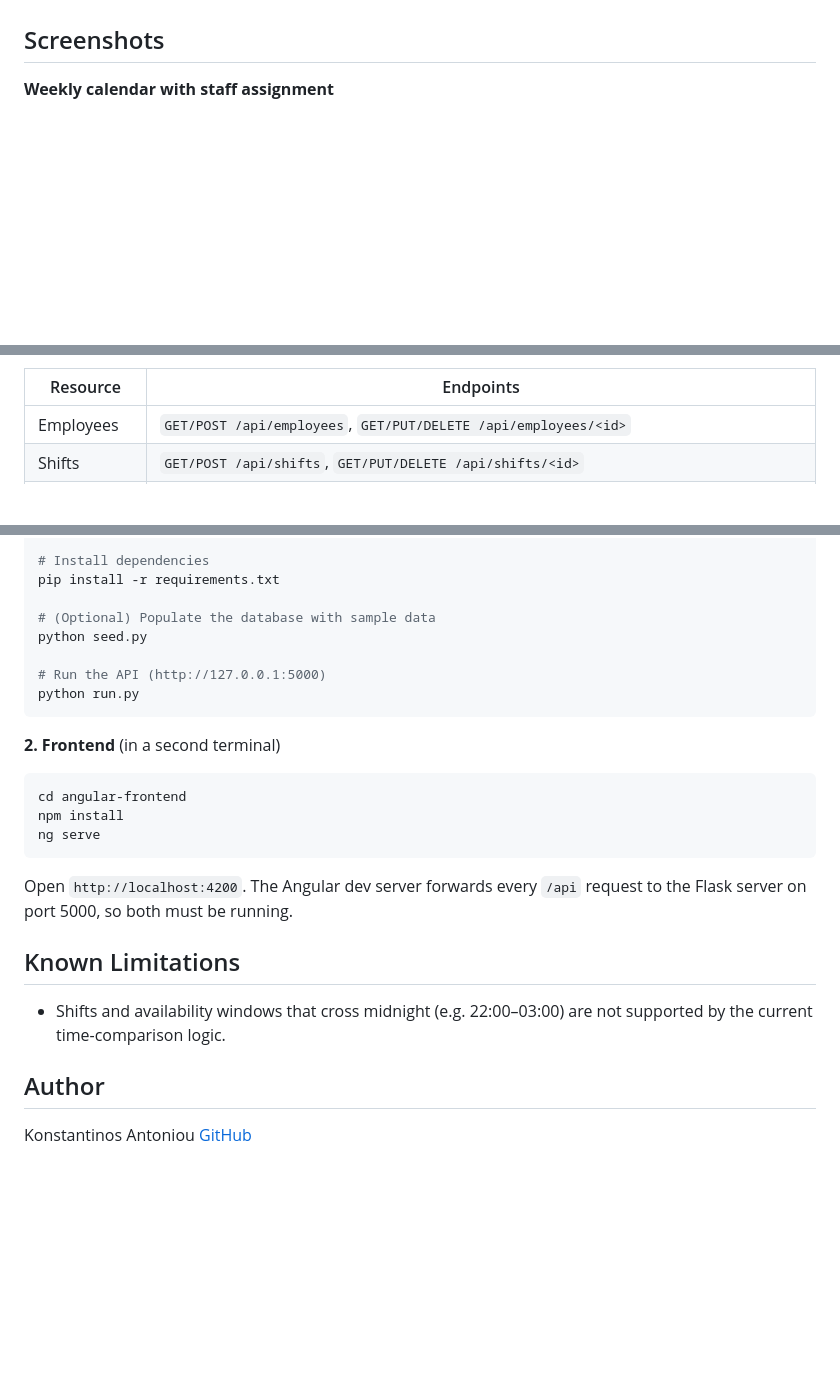
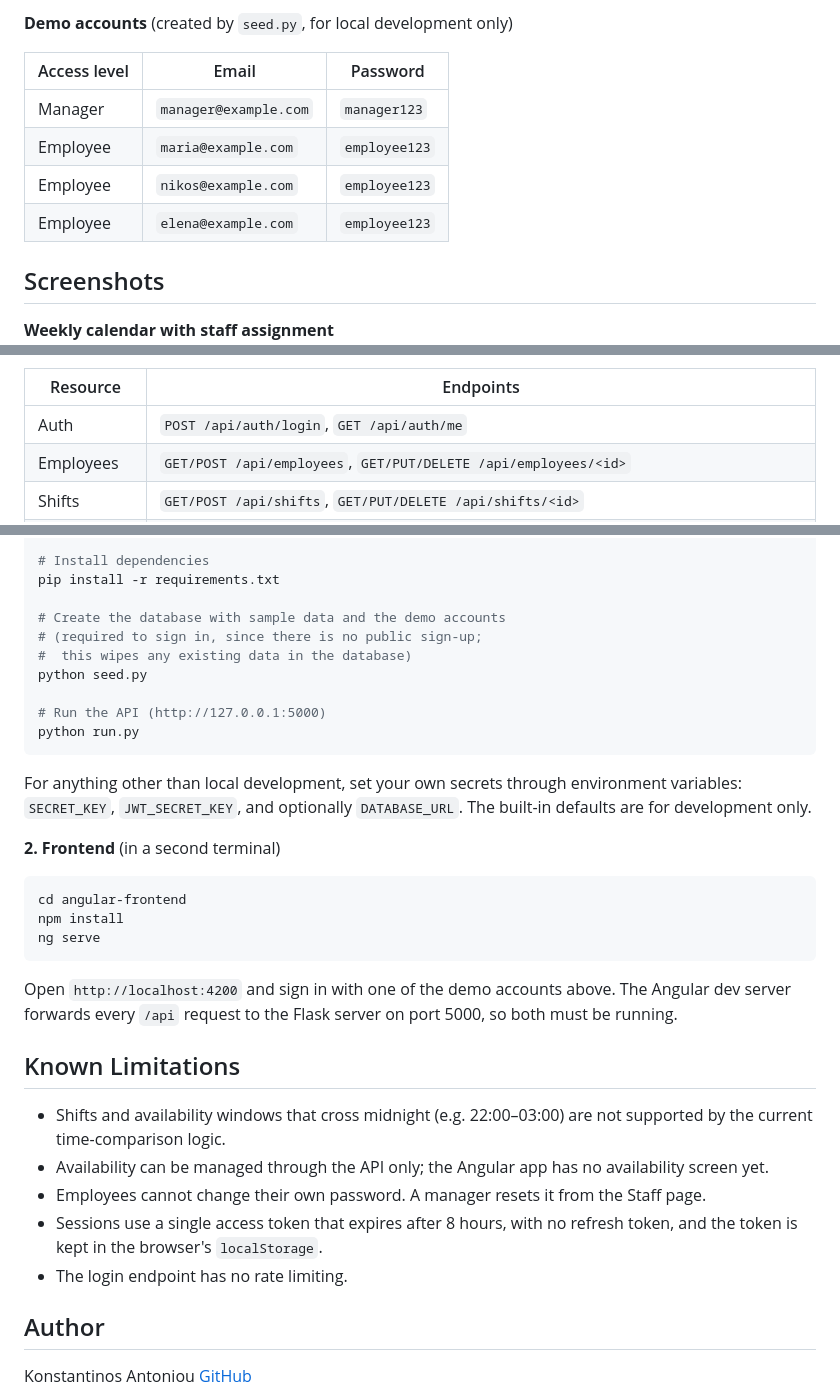
Before and after one commit to AntoniouKonstantinos/shift-management-system, a Markdown page: README.md, 3 parts joined by grey strips. GitHub-like rendering; blank space fills up the shorter version.

````diff
--- a/README.md
+++ b/README.md
@@ -35,3 +77,11 @@ tag. Flask is now a pure JSON API and serves no HTML pages.
+**Demo accounts** (created by `seed.py`, for local development only)
+
+| Access level | Email | Password |
+|---|---|---|
+| Manager | `manager@example.com` | `manager123` |
+| Employee | `maria@example.com` | `employee123` |
+| Employee | `nikos@example.com` | `employee123` |
+| Employee | `elena@example.com` | `employee123` |
 
 ## Screenshots
 
@@ -114,5 +179,6 @@ shift-management-system/
 | Resource | Endpoints |
 |---|---|
+| Auth | `POST /api/auth/login`, `GET /api/auth/me` |
 | Employees | `GET/POST /api/employees`, `GET/PUT/DELETE /api/employees/<id>` |
 | Shifts | `GET/POST /api/shifts`, `GET/PUT/DELETE /api/shifts/<id>` |
 | Assignments | `GET /api/shifts/<id>/candidates`, `POST /api/shifts/<id>/assign`, `PATCH /api/assignments/<id>`, `PATCH /api/assignments/<id>/check-in` |
@@ -135,12 +201,18 @@ source .venv/bin/activate  # Windows: .venv\Scripts\activate
 # Install dependencies
 pip install -r requirements.txt
 
-# (Optional) Populate the database with sample data
+# Create the database with sample data and the demo accounts
+# (required to sign in, since there is no public sign-up;
+#  this wipes any existing data in the database)
 python seed.py
 
 # Run the API (http://127.0.0.1:5000)
 python run.py
 ```
+
+For anything other than local development, set your own secrets through
+environment variables: `SECRET_KEY`, `JWT_SECRET_KEY`, and optionally
+`DATABASE_URL`. The built-in defaults are for development only.
 
 **2. Frontend** (in a second terminal)
 
@@ -150,13 +222,21 @@ npm install
 ng serve
 ```
 
-Open `http://localhost:4200`. The Angular dev server forwards every `/api`
-request to the Flask server on port 5000, so both must be running.
+Open `http://localhost:4200` and sign in with one of the demo accounts above.
+The Angular dev server forwards every `/api` request to the Flask server on
+port 5000, so both must be running.
 
 ## Known Limitations
 
 - Shifts and availability windows that cross midnight (e.g. 22:00–03:00)
   are not supported by the current time-comparison logic.
+- Availability can be managed through the API only; the Angular app has no
+  availability screen yet.
+- Employees cannot change their own password. A manager resets it from the
+  Staff page.
+- Sessions use a single access token that expires after 8 hours, with no
+  refresh token, and the token is kept in the browser's `localStorage`.
+- The login endpoint has no rate limiting.
 
 ## Author
 
````
Also changed, not shown: other parts of README.md (+77 -20 lines).
